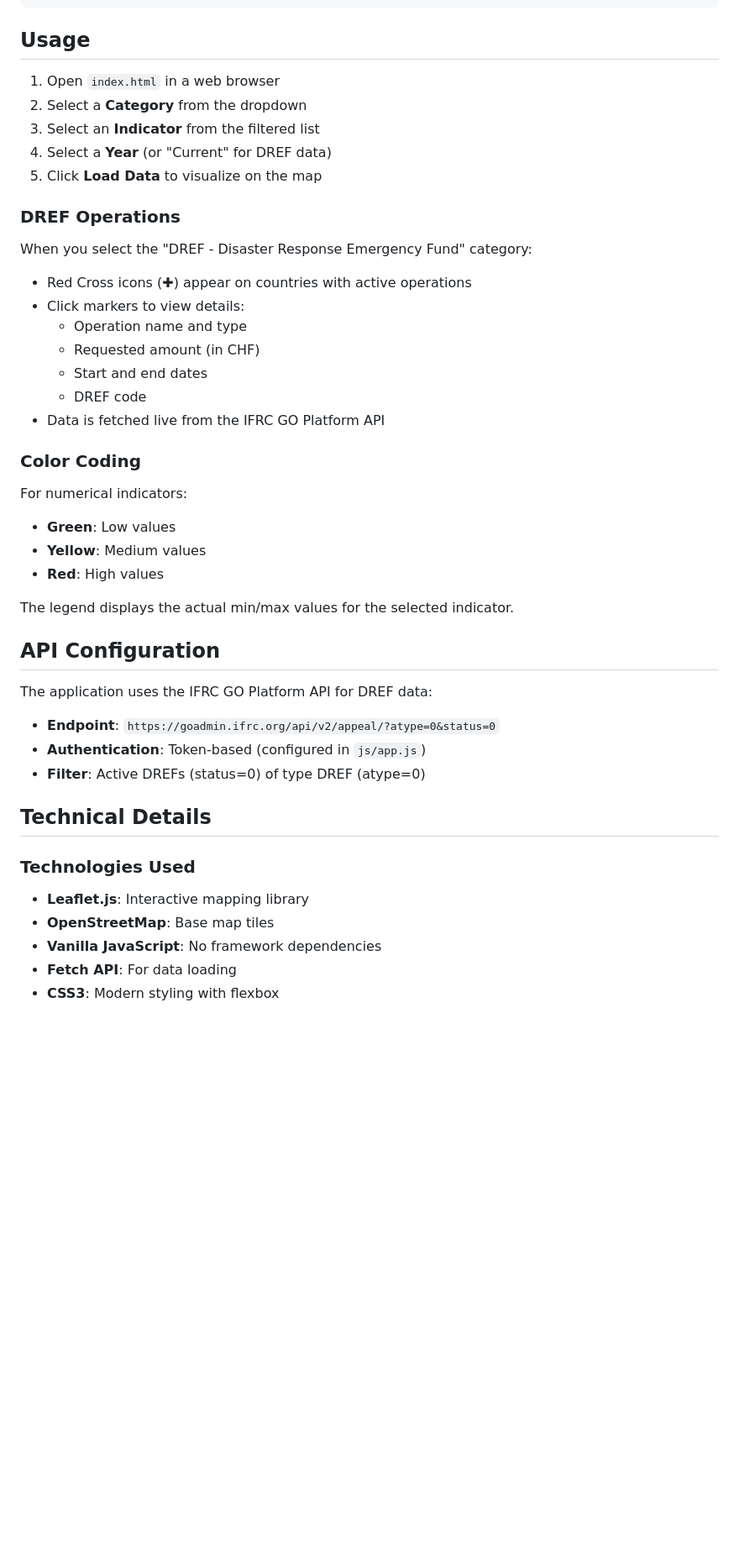
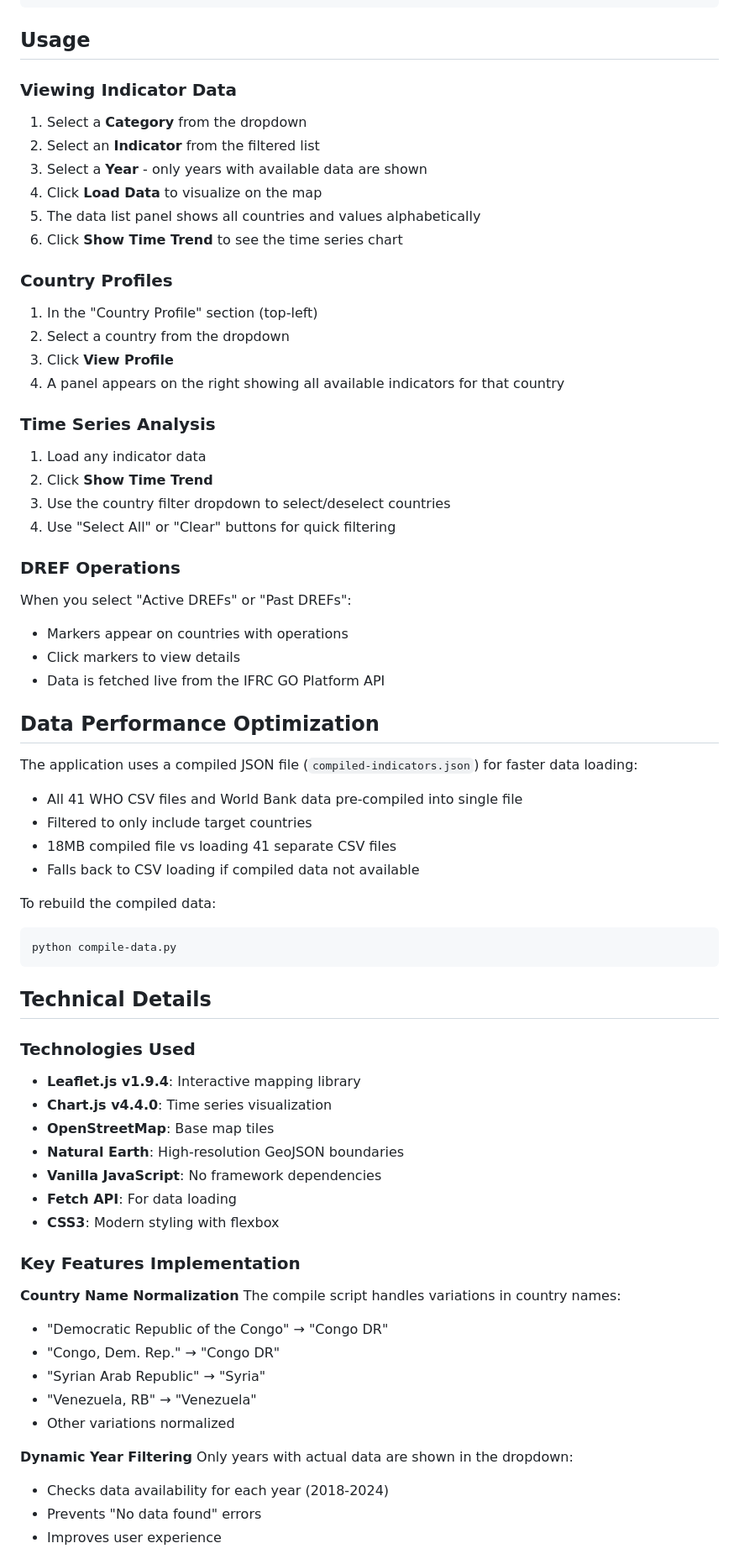
Before and after one commit to adcalvoval/href-indicators, a Markdown page: README.md, the part around one of its changes. Shown at 84% size. GitHub-like rendering; blank space fills up the shorter version.

````diff
--- a/README.md
+++ b/README.md
@@ -100,44 +136,73 @@ href-indicators-app/
 
 ## Usage
 
-1. Open `index.html` in a web browser
-2. Select a **Category** from the dropdown
-3. Select an **Indicator** from the filtered list
-4. Select a **Year** (or "Current" for DREF data)
-5. Click **Load Data** to visualize on the map
+### Viewing Indicator Data
+
+1. Select a **Category** from the dropdown
+2. Select an **Indicator** from the filtered list
+3. Select a **Year** - only years with available data are shown
+4. Click **Load Data** to visualize on the map
+5. The data list panel shows all countries and values alphabetically
+6. Click **Show Time Trend** to see the time series chart
+
+### Country Profiles
+
+1. In the "Country Profile" section (top-left)
+2. Select a country from the dropdown
+3. Click **View Profile**
+4. A panel appears on the right showing all available indicators for that country
+
+### Time Series Analysis
+
+1. Load any indicator data
+2. Click **Show Time Trend**
+3. Use the country filter dropdown to select/deselect countries
+4. Use "Select All" or "Clear" buttons for quick filtering
 
 ### DREF Operations
 
-When you select the "DREF - Disaster Response Emergency Fund" category:
-- Red Cross icons (✚) appear on countries with active operations
-- Click markers to view details:
-  - Operation name and type
-  - Requested amount (in CHF)
-  - Start and end dates
-  - DREF code
+When you select "Active DREFs" or "Past DREFs":
+- Markers appear on countries with operations
+- Click markers to view details
 - Data is fetched live from the IFRC GO Platform API
 
-### Color Coding
+## Data Performance Optimization
 
-For numerical indicators:
-- **Green**: Low values
-- **Yellow**: Medium values
-- **Red**: High values
+The application uses a compiled JSON file (`compiled-indicators.json`) for faster data loading:
+- All 41 WHO CSV files and World Bank data pre-compiled into single file
+- Filtered to only include target countries
+- 18MB compiled file vs loading 41 separate CSV files
+- Falls back to CSV loading if compiled data not available
 
-The legend displays the actual min/max values for the selected indicator.
-
-## API Configuration
-
-The application uses the IFRC GO Platform API for DREF data:
-- **Endpoint**: `https://goadmin.ifrc.org/api/v2/appeal/?atype=0&status=0`
-- **Authentication**: Token-based (configured in `js/app.js`)
-- **Filter**: Active DREFs (status=0) of type DREF (atype=0)
+To rebuild the compiled data:
+```bash
+python compile-data.py
+```
 
 ## Technical Details
 
 ### Technologies Used
-- **Leaflet.js**: Interactive mapping library
+- **Leaflet.js v1.9.4**: Interactive mapping library
+- **Chart.js v4.4.0**: Time series visualization
 - **OpenStreetMap**: Base map tiles
+- **Natural Earth**: High-resolution GeoJSON boundaries
 - **Vanilla JavaScript**: No framework dependencies
 - **Fetch API**: For data loading
 - **CSS3**: Modern styling with flexbox
+
+### Key Features Implementation
+
+**Country Name Normalization**
+The compile script handles variations in country names:
+- "Democratic Republic of the Congo" → "Congo DR"
+- "Congo, Dem. Rep." → "Congo DR"
+- "Syrian Arab Republic" → "Syria"
+- "Venezuela, RB" → "Venezuela"
+- Other variations normalized
+
+**Dynamic Year Filtering**
+Only years with actual data are shown in the dropdown:
+- Checks data availability for each year (2018-2024)
+- Prevents "No data found" errors
+- Improves user experience
+
````
Also changed, not shown: other parts of README.md (+114 -29 lines).
